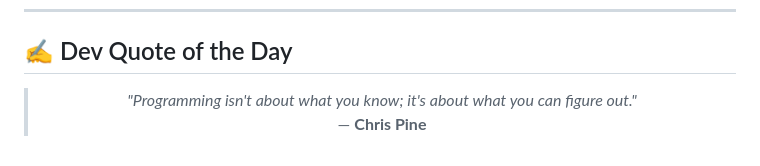
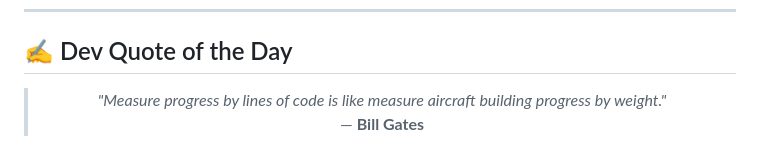
Before and after one commit to AKSHATVERMA628/AKSHATVERMA628, a Markdown page: README.md, the part around the change. Rendered like a GitHub page.

Commit message:
docs: update daily developer quote

```diff
--- a/README.md
+++ b/README.md
@@ -78,8 +78,8 @@
 <!-- START_QUOTE -->
 <blockquote>
   <p align="center">
-    <i>"Programming isn't about what you know; it's about what you can figure out."</i> <br />
-    &mdash; <b>Chris Pine</b>
+    <i>"Measure progress by lines of code is like measure aircraft building progress by weight."</i> <br />
+    &mdash; <b>Bill Gates</b>
   </p>
 </blockquote>
 <!-- END_QUOTE -->
```
